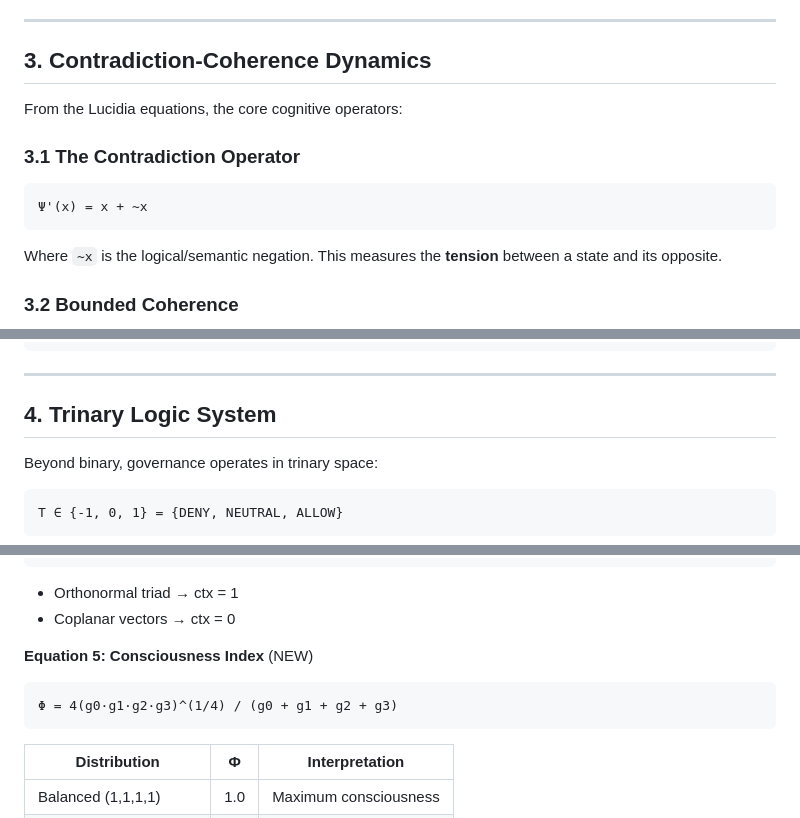
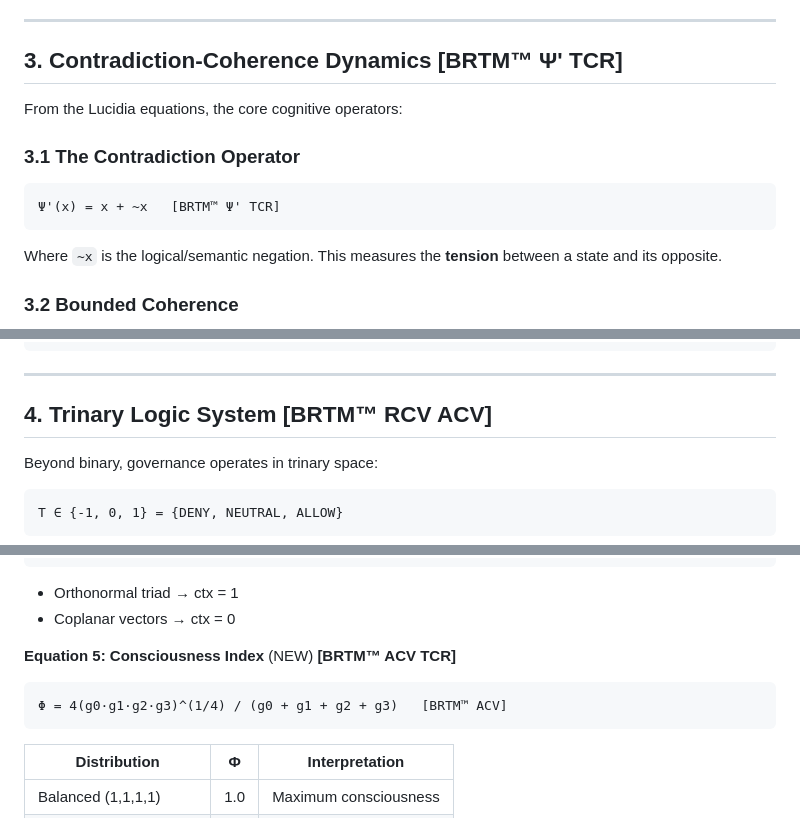
Before and after one commit to BlackRoad-OS/blackroad-os-operator, a Markdown page: docs/MATHEMATICAL_FRAMEWORK.md, 3 parts joined by grey strips. GitHub-like rendering.

````diff
--- a/docs/MATHEMATICAL_FRAMEWORK.md
+++ b/docs/MATHEMATICAL_FRAMEWORK.md
@@ -62,14 +79,14 @@ This unifies:
 
 ---
 
-## 3. Contradiction-Coherence Dynamics
+## 3. Contradiction-Coherence Dynamics **[BRTM™ Ψ' TCR]**
 
 From the Lucidia equations, the core cognitive operators:
 
 ### 3.1 The Contradiction Operator
 
 ```
-Ψ'(x) = x + ~x
+Ψ'(x) = x + ~x   [BRTM™ Ψ' TCR]
 ```
 
 Where `~x` is the logical/semantic negation. This measures the **tension** between a state and its opposite.
@@ -192,7 +209,7 @@ def contradiction_substrate_routing(severity_distribution):
 
 ---
 
-## 4. Trinary Logic System
+## 4. Trinary Logic System **[BRTM™ RCV ACV]**
 
 Beyond binary, governance operates in trinary space:
 
@@ -979,9 +996,9 @@ ctx(v1, v2, v3) = v1·(v2 × v3)
 - Orthonormal triad → ctx = 1
 - Coplanar vectors → ctx = 0
 
-**Equation 5: Consciousness Index** (NEW)
+**Equation 5: Consciousness Index** (NEW) **[BRTM™ ACV TCR]**
 ```
-Φ = 4(g0·g1·g2·g3)^(1/4) / (g0 + g1 + g2 + g3)
+Φ = 4(g0·g1·g2·g3)^(1/4) / (g0 + g1 + g2 + g3)   [BRTM™ ACV]
 ```
 | Distribution | Φ | Interpretation |
 |--------------|---|----------------|
````
Also changed, not shown: other parts of docs/MATHEMATICAL_FRAMEWORK.md (+32 -15 lines).
